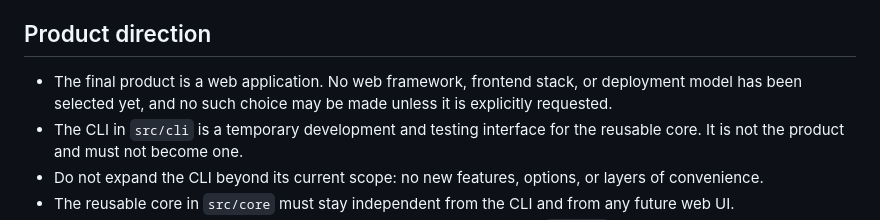
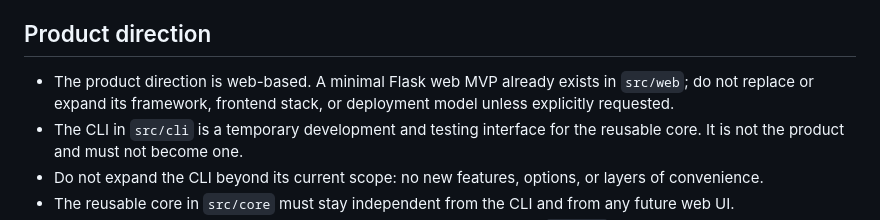
Before and after one commit to MohammadRezaHeydari-se/DevOps_Interview_Lab, a Markdown page: AGENTS.md, the part around the change. Drawn GitHub-style.

Commit message:
docs: align agent guidance with existing Flask web MVP

```diff
--- a/AGENTS.md
+++ b/AGENTS.md
@@ -12,7 +12,7 @@ These instructions apply to all AI coding assistants working on the DevOps Inter
 
 ## Product direction
 
-- The final product is a web application. No web framework, frontend stack, or deployment model has been selected yet, and no such choice may be made unless it is explicitly requested.
+- The product direction is web-based. A minimal Flask web MVP already exists in `src/web`; do not replace or expand its framework, frontend stack, or deployment model unless explicitly requested.
 - The CLI in `src/cli` is a temporary development and testing interface for the reusable core. It is not the product and must not become one.
 - Do not expand the CLI beyond its current scope: no new features, options, or layers of convenience.
 - The reusable core in `src/core` must stay independent from the CLI and from any future web UI.
```
